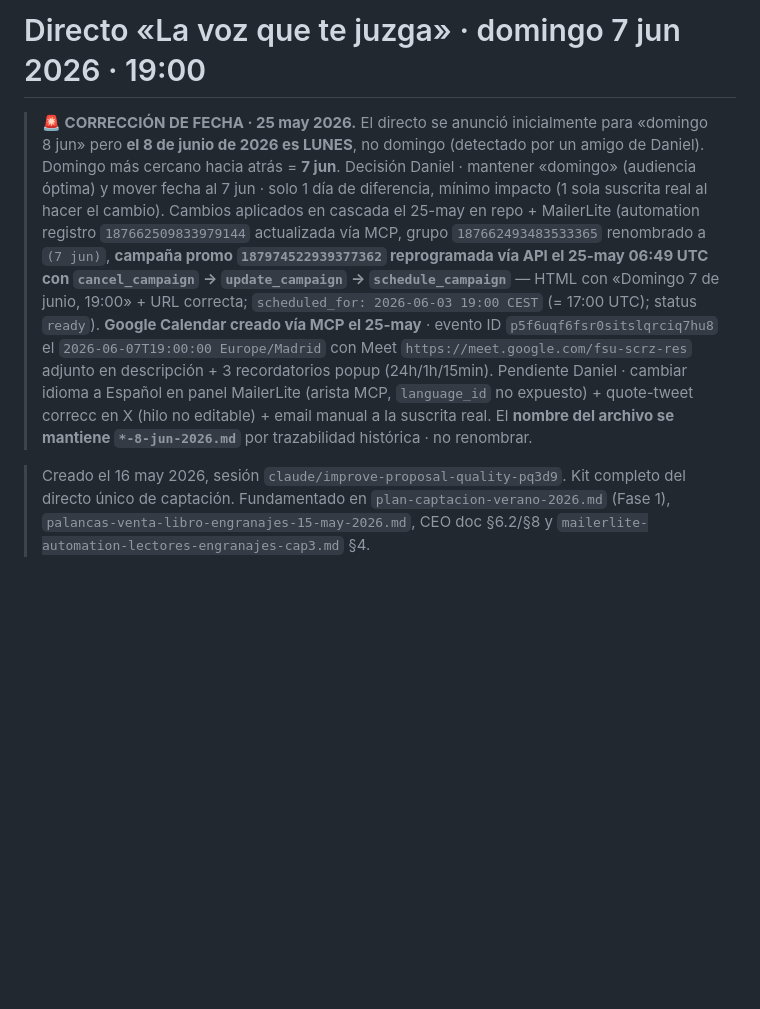
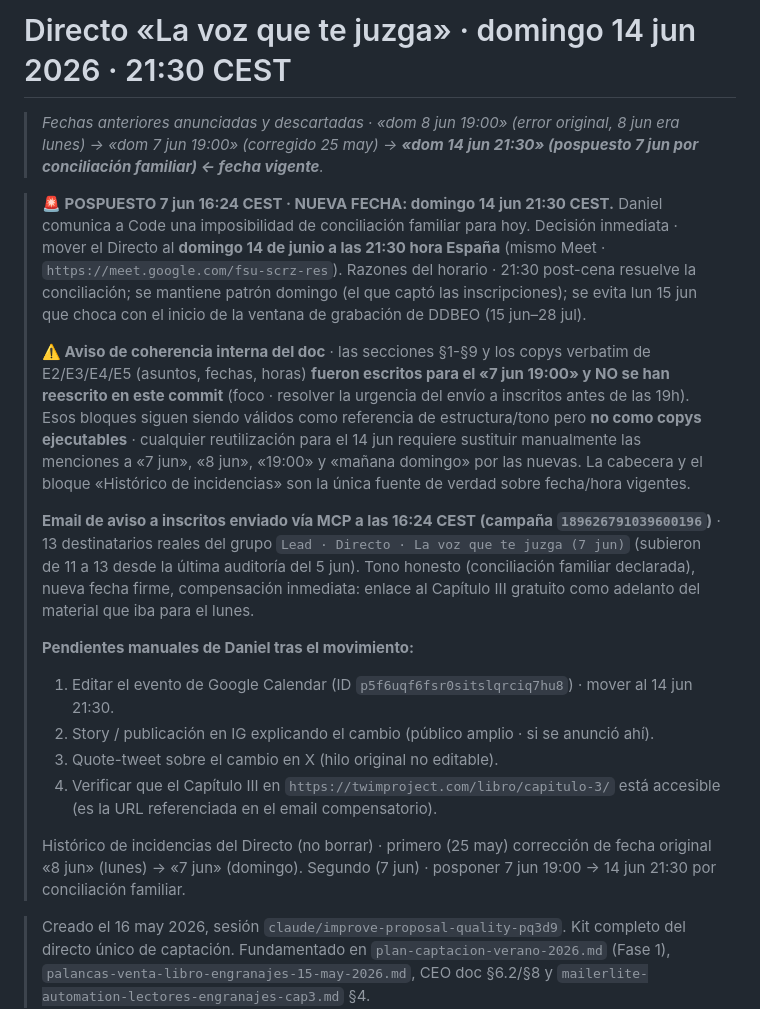
Before and after one commit to TWIMProject/theworldismindproject, a Markdown page: documentos-internos/directo-la-voz-que-te-juzga-8-jun-2026.md, the part around the change. GitHub-like rendering; blank space fills up the shorter version.

Commit message:
🚨 Directo POSPUESTO · 7 jun 19h → 14 jun 21:30 + email compensatorio (#311)
Mueve el Directo del 7 jun 19h al 14 jun 21:30 por imposibilidad de conciliación familiar comunicada a las 14:17 CEST. Email compensatorio enviado vía MCP a las 16:24 CEST a los 13 inscritos del grupo (campaña 189626791039600196, delivery instant) con tono honesto + nueva fecha firme + Capítulo III gratuito como adelanto. H1 y subtítulo del doc con la fecha vigente + trazabilidad de las 3 fechas + aviso de coherencia (§1-§9 quedan como referencia, no como copys ejecutables · cabecera/histórico son la única fuente de verdad). Atiende los 2 comentarios de Copilot.

```diff
--- a/documentos-internos/directo-la-voz-que-te-juzga-8-jun-2026.md
+++ b/documentos-internos/directo-la-voz-que-te-juzga-8-jun-2026.md
@@ -1,6 +1,20 @@
-# Directo «La voz que te juzga» · domingo 7 jun 2026 · 19:00
+# Directo «La voz que te juzga» · domingo 14 jun 2026 · 21:30 CEST
 
-> **🚨 CORRECCIÓN DE FECHA · 25 may 2026.** El directo se anunció inicialmente para «domingo 8 jun» pero **el 8 de junio de 2026 es LUNES**, no domingo (detectado por un amigo de Daniel). Domingo más cercano hacia atrás = **7 jun**. Decisión Daniel · mantener «domingo» (audiencia óptima) y mover fecha al 7 jun · solo 1 día de diferencia, mínimo impacto (1 sola suscrita real al hacer el cambio). Cambios aplicados en cascada el 25-may en repo + MailerLite (automation registro `187662509833979144` actualizada vía MCP, grupo `187662493483533365` renombrado a `(7 jun)`, **campaña promo `187974522939377362` reprogramada vía API el 25-may 06:49 UTC con `cancel_campaign` → `update_campaign` → `schedule_campaign`** — HTML con «Domingo 7 de junio, 19:00» + URL correcta; `scheduled_for: 2026-06-03 19:00 CEST` (= 17:00 UTC); status `ready`). **Google Calendar creado vía MCP el 25-may** · evento ID `p5f6uqf6fsr0sitslqrciq7hu8` el `2026-06-07T19:00:00 Europe/Madrid` con Meet `https://meet.google.com/fsu-scrz-res` adjunto en descripción + 3 recordatorios popup (24h/1h/15min). Pendiente Daniel · cambiar idioma a Español en panel MailerLite (arista MCP, `language_id` no expuesto) + quote-tweet correcc en X (hilo no editable) + email manual a la suscrita real. El **nombre del archivo se mantiene `*-8-jun-2026.md`** por trazabilidad histórica · no renombrar.
+> *Fechas anteriores anunciadas y descartadas · «dom 8 jun 19:00» (error original, 8 jun era lunes) → «dom 7 jun 19:00» (corregido 25 may) → **«dom 14 jun 21:30» (pospuesto 7 jun por conciliación familiar) ← fecha vigente**.*
+
+> **🚨 POSPUESTO 7 jun 16:24 CEST · NUEVA FECHA: domingo 14 jun 21:30 CEST.** Daniel comunica a Code una imposibilidad de conciliación familiar para hoy. Decisión inmediata · mover el Directo al **domingo 14 de junio a las 21:30 hora España** (mismo Meet · `https://meet.google.com/fsu-scrz-res`). Razones del horario · 21:30 post-cena resuelve la conciliación; se mantiene patrón domingo (el que captó las inscripciones); se evita lun 15 jun que choca con el inicio de la ventana de grabación de DDBEO (15 jun–28 jul).
+>
+> **⚠️ Aviso de coherencia interna del doc** · las secciones §1-§9 y los copys verbatim de E2/E3/E4/E5 (asuntos, fechas, horas) **fueron escritos para el «7 jun 19:00» y NO se han reescrito en este commit** (foco · resolver la urgencia del envío a inscritos antes de las 19h). Esos bloques siguen siendo válidos como referencia de estructura/tono pero **no como copys ejecutables** · cualquier reutilización para el 14 jun requiere sustituir manualmente las menciones a «7 jun», «8 jun», «19:00» y «mañana domingo» por las nuevas. La cabecera y el bloque «Histórico de incidencias» son la única fuente de verdad sobre fecha/hora vigentes.
+>
+> **Email de aviso a inscritos enviado vía MCP a las 16:24 CEST (campaña `189626791039600196`)** · 13 destinatarios reales del grupo `Lead · Directo · La voz que te juzga (7 jun)` (subieron de 11 a 13 desde la última auditoría del 5 jun). Tono honesto (conciliación familiar declarada), nueva fecha firme, compensación inmediata: enlace al Capítulo III gratuito como adelanto del material que iba para el lunes.
+>
+> **Pendientes manuales de Daniel tras el movimiento:**
+> 1. Editar el evento de Google Calendar (ID `p5f6uqf6fsr0sitslqrciq7hu8`) · mover al 14 jun 21:30.
+> 2. Story / publicación en IG explicando el cambio (público amplio · si se anunció ahí).
+> 3. Quote-tweet sobre el cambio en X (hilo original no editable).
+> 4. Verificar que el Capítulo III en `https://twimproject.com/libro/capitulo-3/` está accesible (es la URL referenciada en el email compensatorio).
+>
+> Histórico de incidencias del Directo (no borrar) · primero (25 may) corrección de fecha original «8 jun» (lunes) → «7 jun» (domingo). Segundo (7 jun) · posponer 7 jun 19:00 → 14 jun 21:30 por conciliación familiar.
 
 > Creado el 16 may 2026, sesión `claude/improve-proposal-quality-pq3d9`. Kit completo del directo único de captación. Fundamentado en `plan-captacion-verano-2026.md` (Fase 1), `palancas-venta-libro-engranajes-15-may-2026.md`, CEO doc §6.2/§8 y `mailerlite-automation-lectores-engranajes-cap3.md` §4.
 
```
